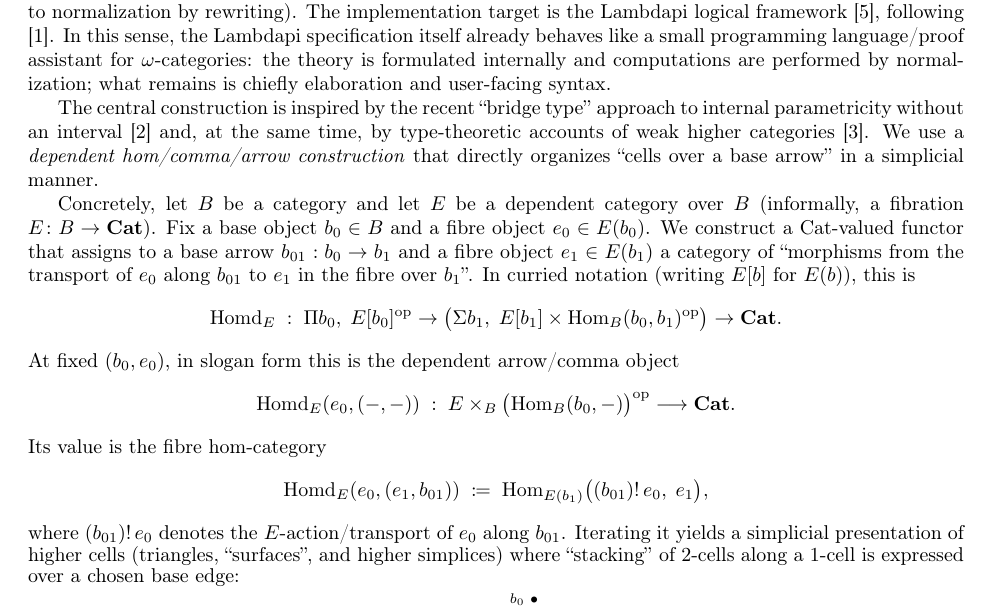
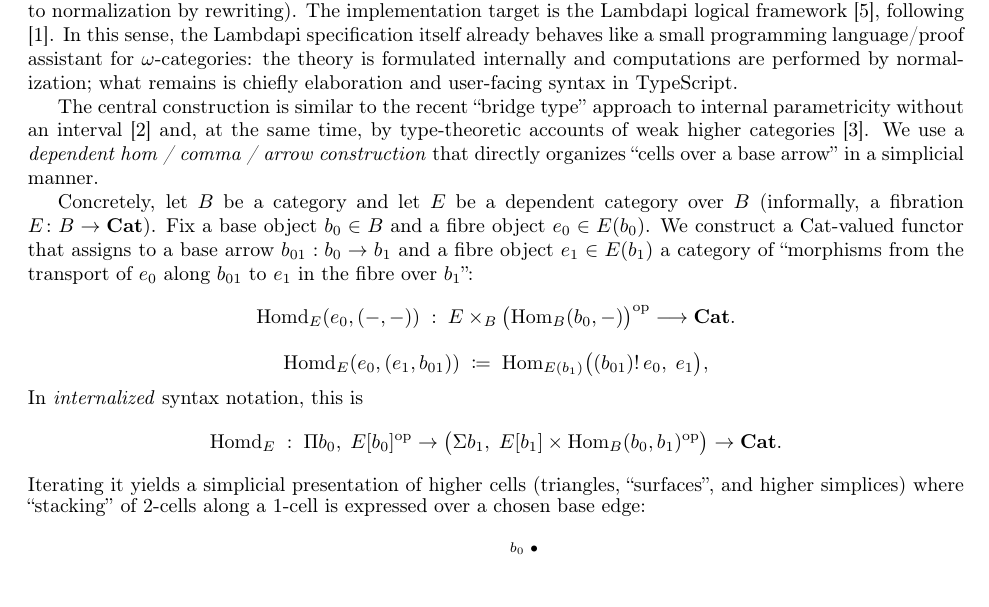
Before and after one commit to hotdocx/emdash, a LaTeX document (ct2026_v3.tex): part of page 1 of 2, cut so that both start at the same text, the shorter picture padded with empty space. Compiled offline with pdfLaTeX.

Commit message:
ct2026 clean

```diff
--- a/ct2026_v3.tex
+++ b/ct2026_v3.tex
@@ -33,32 +33,30 @@ theory) and \emph{computational} (amenable to normalization by rewriting).
 The implementation target is the Lambdapi logical framework \cite{lambdapi}, following \cite{dosen-petric99}.
 In this sense, the Lambdapi specification itself already behaves like a small programming
 language/proof assistant for $\omega$-categories: the theory is formulated internally and computations
-are performed by normalization; what remains is chiefly elaboration and user-facing syntax.
+are performed by normalization; what remains is chiefly elaboration and user-facing syntax in TypeScript.
 
-The central construction is inspired by the recent ``bridge type'' approach to internal parametricity
+The central construction is similar to the recent ``bridge type'' approach to internal parametricity
 without an interval \cite{altenkirch-chamoun-kaposi-shulman24} and, at the same time, by
 type-theoretic accounts of weak higher categories \cite{finster-mimram17}.
-We use a \emph{dependent hom/comma/arrow construction} that directly organizes
+We use a \emph{dependent hom / comma / arrow construction} that directly organizes
 ``cells over a base arrow'' in a simplicial manner.
 
 Concretely, let $B$ be a category and let $E$ be a dependent category over $B$ (informally, a fibration
 $E\colon B\to \mathbf{Cat}$). Fix a base object $b_0\in B$ and a fibre object $e_0\in E(b_0)$.
 We construct a Cat-valued functor that assigns to a base arrow $b_{01}:b_0\to b_1$ and a fibre object
 $e_1\in E(b_1)$ a category of ``morphisms from the transport of $e_0$ along $b_{01}$ to $e_1$ in the fibre over
-$b_1$''. In curried notation (writing $E[b]$ for $E(b)$), this is
+$b_1$'':
+\[
+\mathrm{Homd}_E(e_0,(-,-))\;:\; E \times_B \bigl(\mathrm{Hom}_B(b_0,-)\bigr)^{\mathrm{op}} \longrightarrow \mathbf{Cat}.
+\]
+\[
+\mathrm{Homd}_E(e_0,(e_1,b_{01}))\;\coloneqq\;\mathrm{Hom}_{E(b_1)}\bigl((b_{01})!\,e_0,\;e_1\bigr),
+\]
+In \emph{internalized} syntax notation, this is
 \[
 \mathrm{Homd}_E\;:\;\Pi b_0,\;E[b_0]^{\mathrm{op}}\to
 \bigl(\Sigma b_1,\;E[b_1]\times \mathrm{Hom}_B(b_0,b_1)^{\mathrm{op}}\bigr)\to \mathbf{Cat}.
 \]
-At fixed $(b_0,e_0)$, in slogan form this is the dependent arrow/comma object
-\[
-\mathrm{Homd}_E(e_0,(-,-))\;:\; E \times_B \bigl(\mathrm{Hom}_B(b_0,-)\bigr)^{\mathrm{op}} \longrightarrow \mathbf{Cat}.
-\]
-Its value is the fibre hom-category
-\[
-\mathrm{Homd}_E(e_0,(e_1,b_{01}))\;\coloneqq\;\mathrm{Hom}_{E(b_1)}\bigl((b_{01})!\,e_0,\;e_1\bigr),
-\]
-where $(b_{01})!\,e_0$ denotes the $E$-action/transport of $e_0$ along $b_{01}$.
 Iterating it yields a simplicial presentation of higher cells (triangles, ``surfaces'', and higher
 simplices) where ``stacking'' of $2$-cells along a $1$-cell is expressed over a chosen base edge:
 {\scriptsize
```
